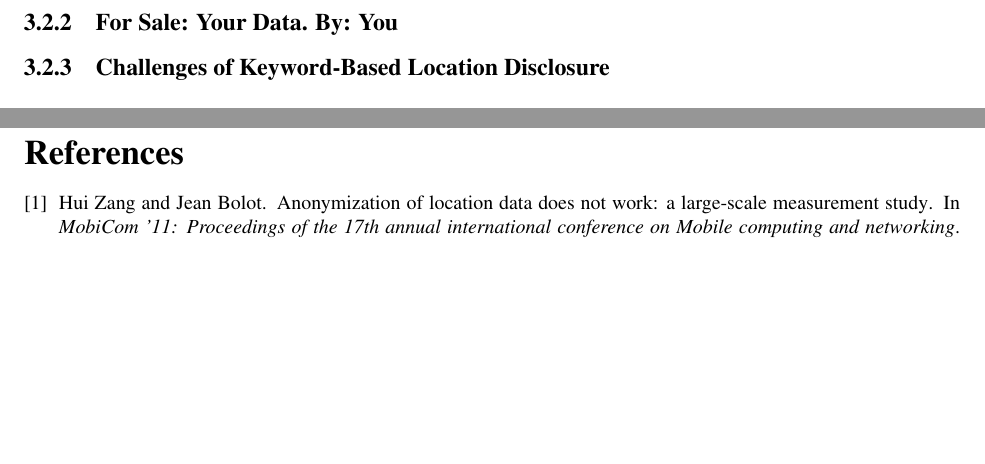
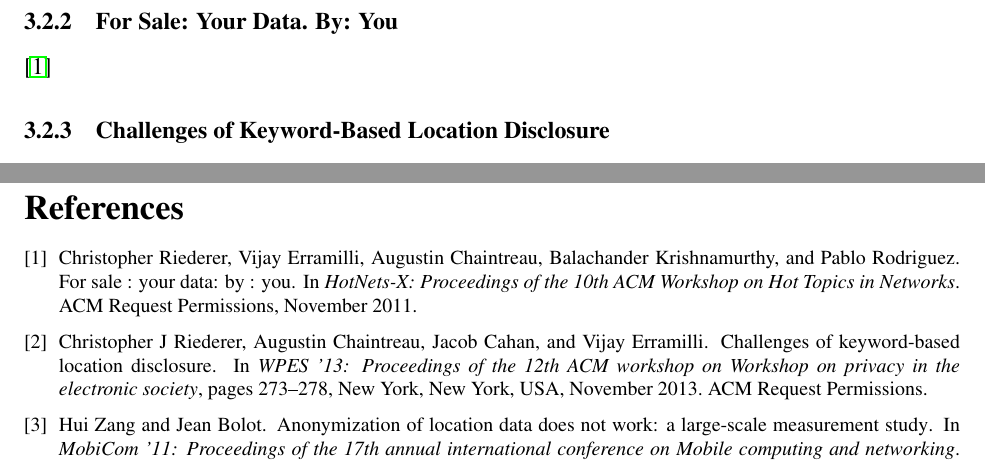
Before and after one commit to dodger487/thesis-proposal, a LaTeX paper (proposal2/proposal.tex, which reads proposal2/econ.tex, proposal2/proposal.bib): two parts of pages 7 and 12 of 12 before the commit and two parts of pages 6 and 12 of 12 after it, joined at a grey line, cut so that both start at the same text, the shorter picture padded with empty space. Compiled offline with pdfLaTeX.

Commit message:
BIB: adding two chris papers

```diff
--- a/proposal2/econ.tex
+++ b/proposal2/econ.tex
@@ -36,5 +36,8 @@ User privacy is extremely important.
 However, there does not exist a strong understanding of how users value their privacy.
 
 \subsubsection{For Sale: Your Data. By: You}
+\cite{Riederer:2011ta}
+
 
 \subsubsection{Challenges of Keyword-Based Location Disclosure}
+\cite{Riederer:2013ila}
--- a/proposal2/proposal.bib
+++ b/proposal2/proposal.bib
@@ -22,3 +22,11 @@ journal = {Scientific Reports},
 year = {2013},
 volume = {3}
 }
+
+@inproceedings{Riederer:2011ta,
+author = {Riederer, Christopher and Erramilli, Vijay and Chaintreau, Augustin and Krishnamurthy, Balachander and Rodriguez, Pablo},
+title = {{For sale : your data: by : you}},
+booktitle = {HotNets-X: Proceedings of the 10th ACM Workshop on Hot Topics in Networks},
+year = {2011},
+publisher = { ACM  Request Permissions},
+month = nov
@@ -24,0 +38,7 @@ volume = {3}
+booktitle = {WPES '13: Proceedings of the 12th ACM workshop on Workshop on privacy in the electronic society},
+year = {2013},
+pages = {273--278},
+publisher = { ACM  Request Permissions},
+address = {New York, New York, USA},
+month = nov
+}
```
Also changed, not shown: proposal2/proposal.pdf, proposal2/proposal.bib (5 more changed lines).
